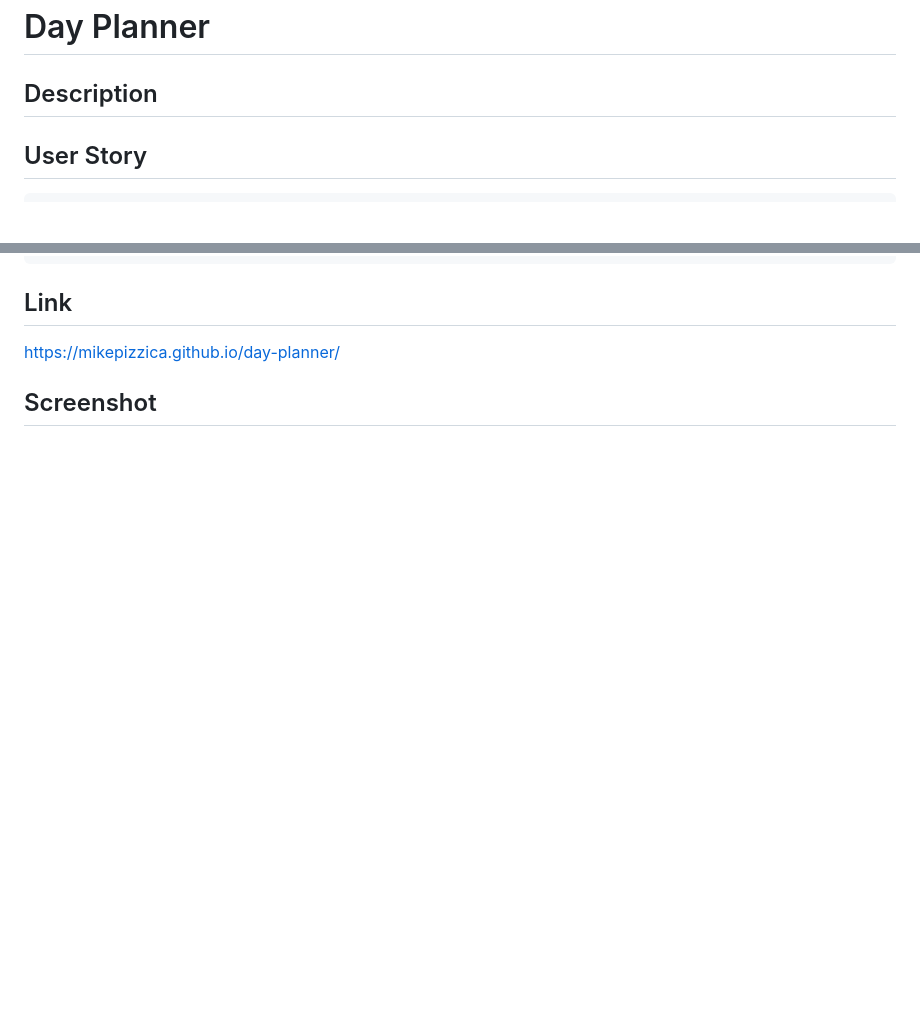
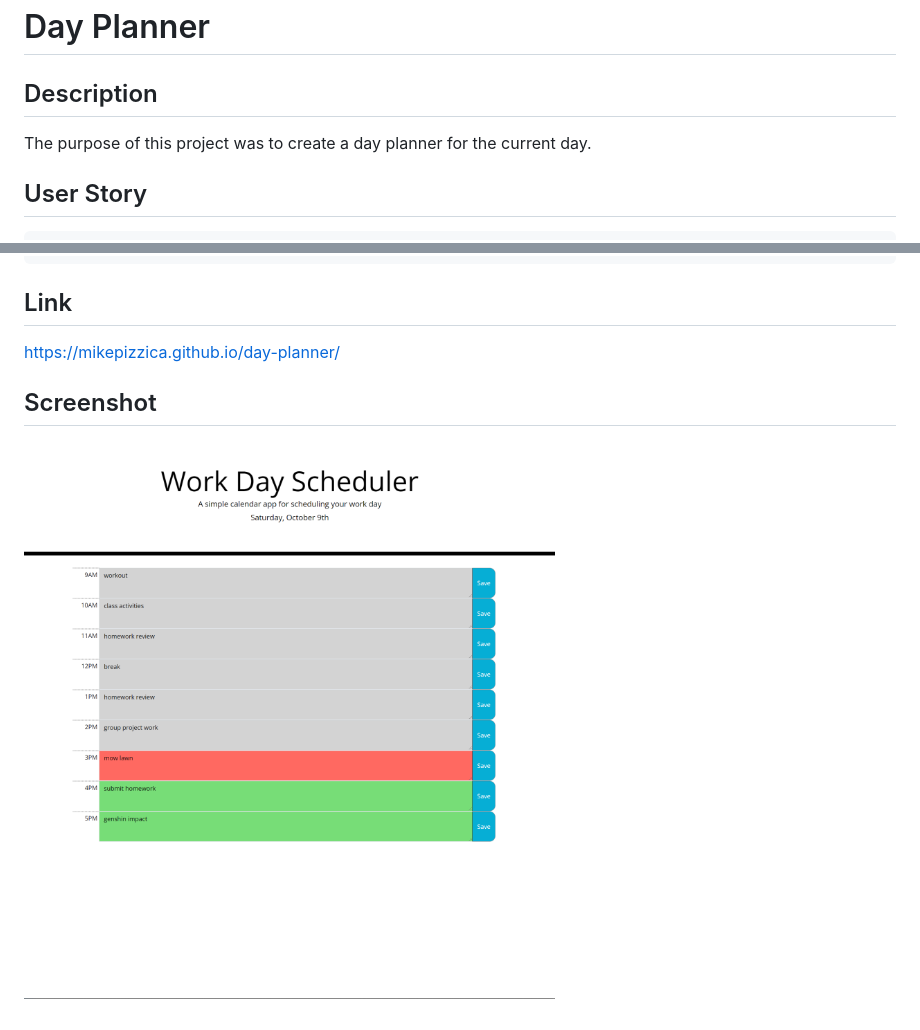
Before and after one commit to mikepizzica/day-planner, a Markdown page: README.md, 2 parts joined by grey strips. Drawn GitHub-style; pictures changed too: assets/images/screenshot-day-planner.png (added); blank space fills up the shorter version.

Commit message:
update README with all requirements. add back in images folder and screenshot of deployed application.

````diff
--- a/README.md
+++ b/README.md
@@ -1,6 +1,6 @@
 # Day Planner
 ## Description
-
+The purpose of this project was to create a day planner for the current day.
 
 ## User Story
 ```
@@ -30,3 +30,4 @@ THEN the saved events persist
 https://mikepizzica.github.io/day-planner/
 
 ## Screenshot
+![Screenshot of day planner](./assets/images/screenshot-day-planner.png)
````
